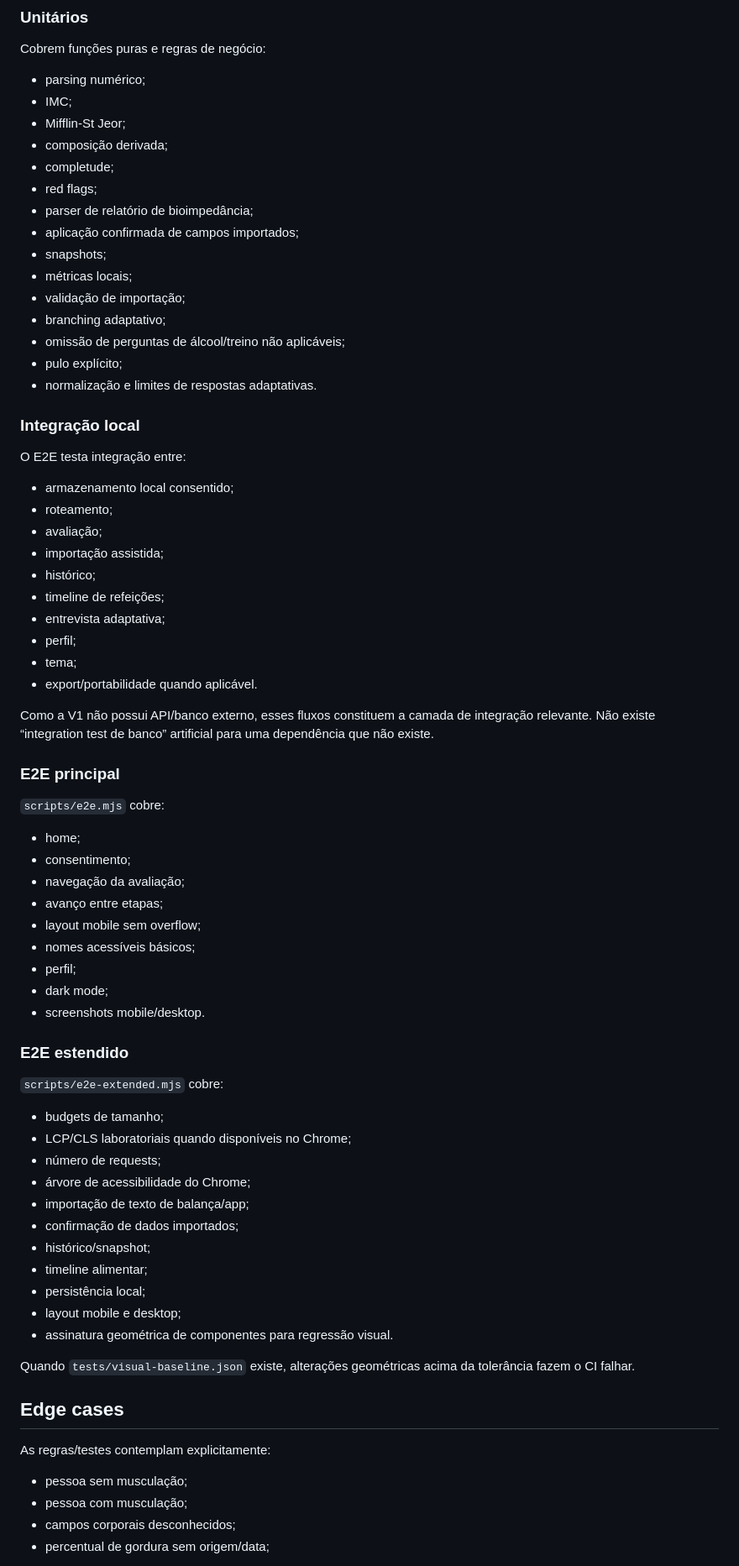
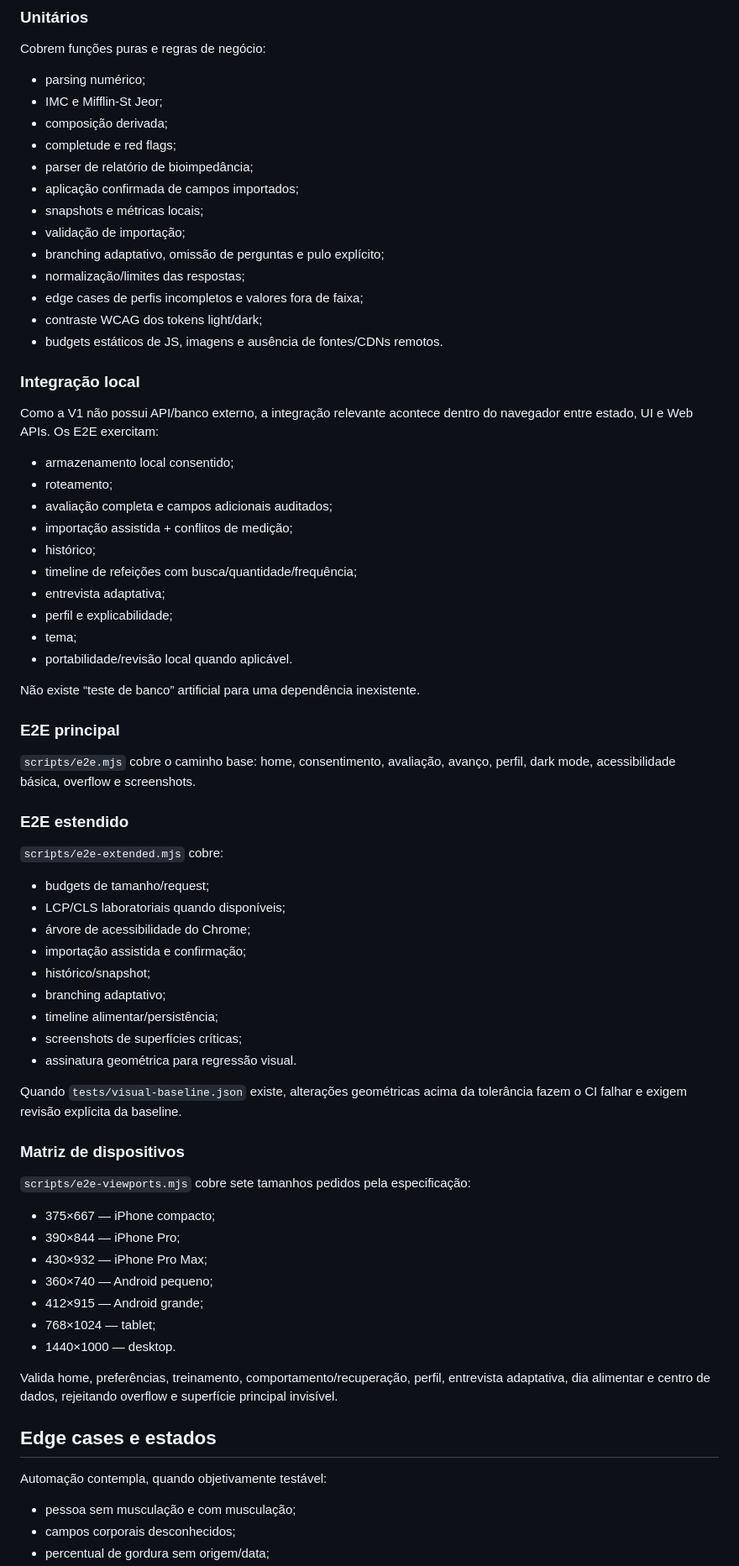
Before and after one commit to sylviohmartins/vitaframe, a Markdown page: TESTING.md, the part around one of its changes. Shown at 84% size. Drawn GitHub-style.

Commit message:
docs: document independent audit test coverage and device matrix

```diff
--- a/TESTING.md
+++ b/TESTING.md
@@ -16,71 +16,70 @@ npm run e2e
 
 Cobrem funções puras e regras de negócio:
 - parsing numérico;
-- IMC;
-- Mifflin-St Jeor;
+- IMC e Mifflin-St Jeor;
 - composição derivada;
-- completude;
-- red flags;
+- completude e red flags;
 - parser de relatório de bioimpedância;
 - aplicação confirmada de campos importados;
-- snapshots;
-- métricas locais;
+- snapshots e métricas locais;
 - validação de importação;
-- branching adaptativo;
-- omissão de perguntas de álcool/treino não aplicáveis;
-- pulo explícito;
-- normalização e limites de respostas adaptativas.
+- branching adaptativo, omissão de perguntas e pulo explícito;
+- normalização/limites das respostas;
+- edge cases de perfis incompletos e valores fora de faixa;
+- contraste WCAG dos tokens light/dark;
+- budgets estáticos de JS, imagens e ausência de fontes/CDNs remotos.
 
 ### Integração local
 
-O E2E testa integração entre:
+Como a V1 não possui API/banco externo, a integração relevante acontece dentro do navegador entre estado, UI e Web APIs. Os E2E exercitam:
 - armazenamento local consentido;
 - roteamento;
-- avaliação;
-- importação assistida;
+- avaliação completa e campos adicionais auditados;
+- importação assistida + conflitos de medição;
 - histórico;
-- timeline de refeições;
+- timeline de refeições com busca/quantidade/frequência;
 - entrevista adaptativa;
-- perfil;
+- perfil e explicabilidade;
 - tema;
-- export/portabilidade quando aplicável.
+- portabilidade/revisão local quando aplicável.
 
-Como a V1 não possui API/banco externo, esses fluxos constituem a camada de integração relevante. Não existe “integration test de banco” artificial para uma dependência que não existe.
+Não existe “teste de banco” artificial para uma dependência inexistente.
 
 ### E2E principal
 
-`scripts/e2e.mjs` cobre:
-- home;
-- consentimento;
-- navegação da avaliação;
-- avanço entre etapas;
-- layout mobile sem overflow;
-- nomes acessíveis básicos;
-- perfil;
-- dark mode;
-- screenshots mobile/desktop.
+`scripts/e2e.mjs` cobre o caminho base: home, consentimento, avaliação, avanço, perfil, dark mode, acessibilidade básica, overflow e screenshots.
 
 ### E2E estendido
 
 `scripts/e2e-extended.mjs` cobre:
-- budgets de tamanho;
-- LCP/CLS laboratoriais quando disponíveis no Chrome;
-- número de requests;
+- budgets de tamanho/request;
+- LCP/CLS laboratoriais quando disponíveis;
 - árvore de acessibilidade do Chrome;
-- importação de texto de balança/app;
-- confirmação de dados importados;
+- importação assistida e confirmação;
 - histórico/snapshot;
-- timeline alimentar;
-- persistência local;
-- layout mobile e desktop;
-- assinatura geométrica de componentes para regressão visual.
+- branching adaptativo;
+- timeline alimentar/persistência;
+- screenshots de superfícies críticas;
+- assinatura geométrica para regressão visual.
 
-Quando `tests/visual-baseline.json` existe, alterações geométricas acima da tolerância fazem o CI falhar.
+Quando `tests/visual-baseline.json` existe, alterações geométricas acima da tolerância fazem o CI falhar e exigem revisão explícita da baseline.
 
-## Edge cases
+### Matriz de dispositivos
 
-As regras/testes contemplam explicitamente:
-- pessoa sem musculação;
-- pessoa com musculação;
+`scripts/e2e-viewports.mjs` cobre sete tamanhos pedidos pela especificação:
+- 375×667 — iPhone compacto;
+- 390×844 — iPhone Pro;
+- 430×932 — iPhone Pro Max;
+- 360×740 — Android pequeno;
+- 412×915 — Android grande;
+- 768×1024 — tablet;
+- 1440×1000 — desktop.
+
+Valida home, preferências, treinamento, comportamento/recuperação, perfil, entrevista adaptativa, dia alimentar e centro de dados, rejeitando overflow e superfície principal invisível.
+
+## Edge cases e estados
+
+Automação contempla, quando objetivamente testável:
+- pessoa sem musculação e com musculação;
 - campos corporais desconhecidos;
 - percentual de gordura sem origem/data;
```
Also changed, not shown: other parts of TESTING.md (+16 -14 lines).
